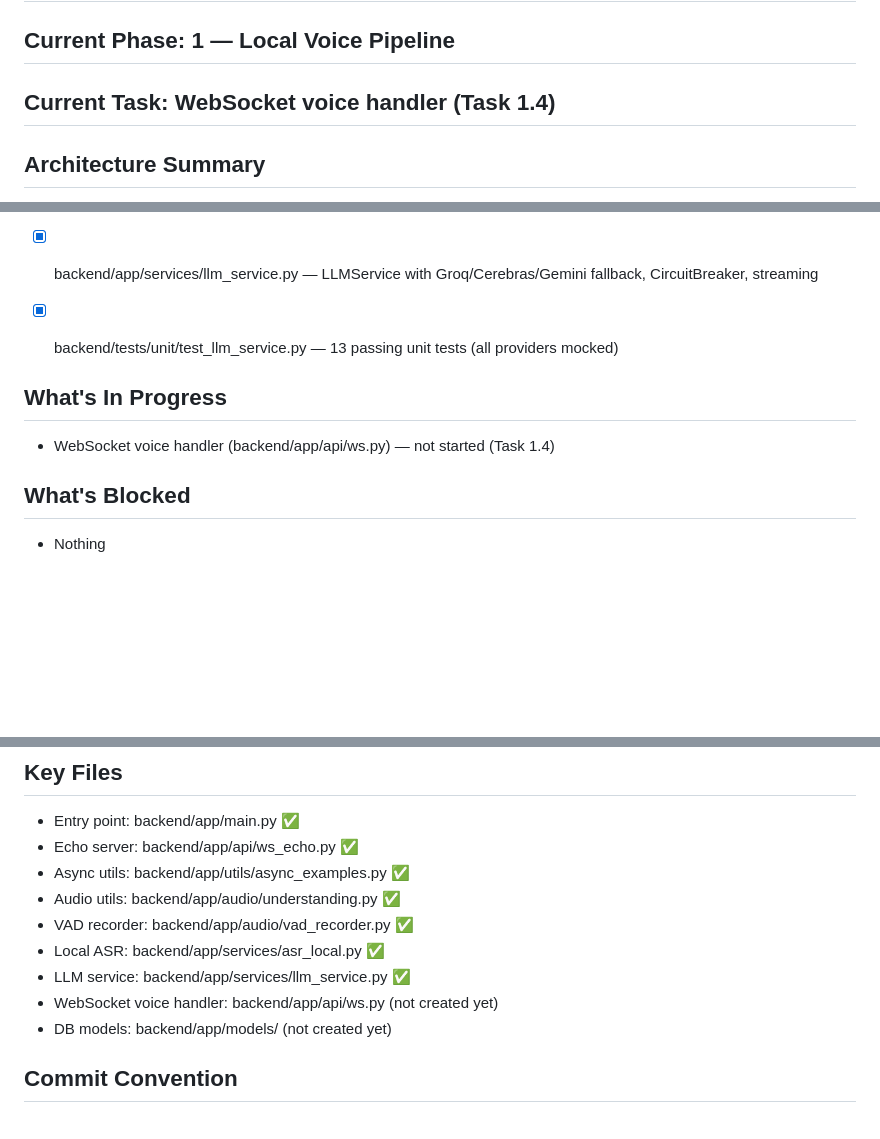
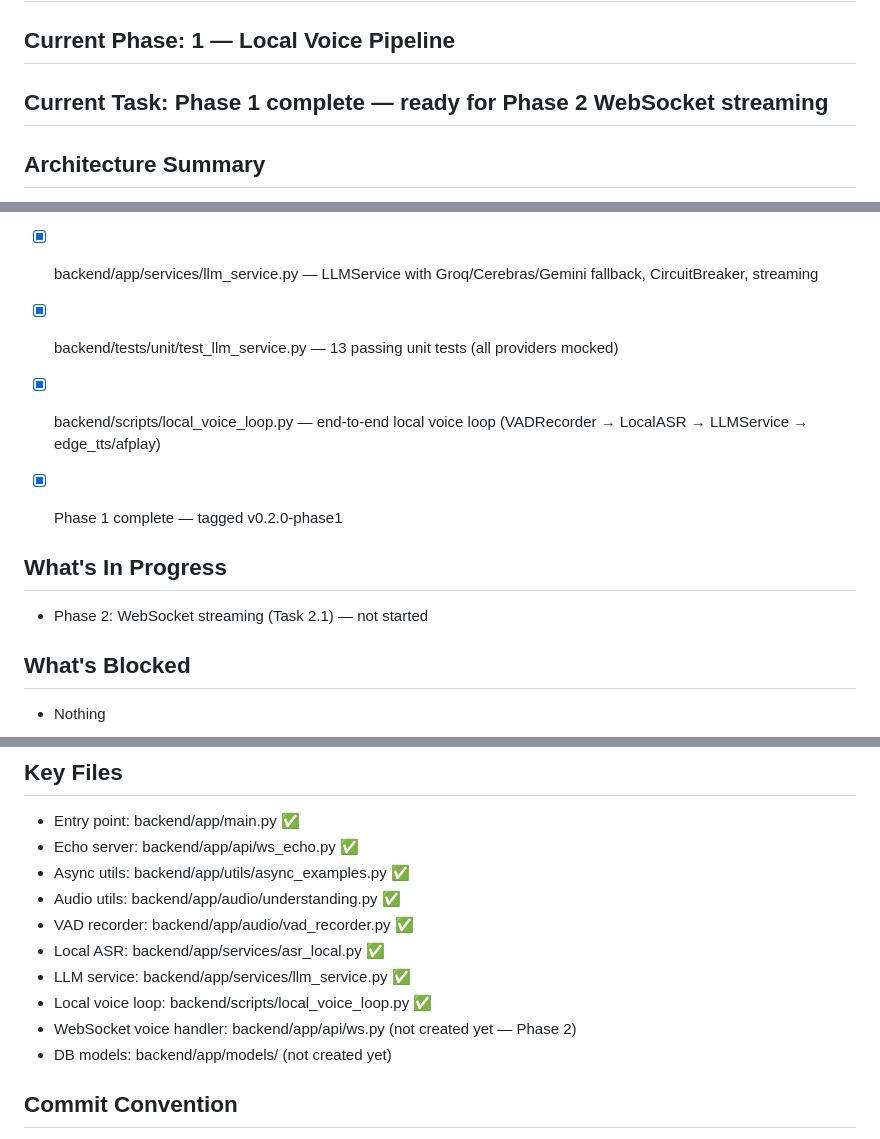
Before and after one commit to aabhiyann/speakprep, a Markdown page: CONTEXT.md, 3 parts joined by grey strips. Rendered like a GitHub page; blank space fills up the shorter version.

Commit message:
docs: update CONTEXT.md — Phase 1 Task 1.4 complete, local_voice_loop.py

```diff
--- a/CONTEXT.md
+++ b/CONTEXT.md
@@ -7,7 +7,7 @@
 ## Started: April 2026
 ## Contributors: Abhiyan Sainju only — no AI tools appear as git contributors
 ## Current Phase: 1 — Local Voice Pipeline
-## Current Task: WebSocket voice handler (Task 1.4)
+## Current Task: Phase 1 complete — ready for Phase 2 WebSocket streaming
 
 ## Architecture Summary
 - Backend: Python 3.12, FastAPI, asyncio, WebSockets
@@ -58,8 +58,11 @@
 - [x] backend/app/services/llm_service.py — LLMService with Groq/Cerebras/Gemini fallback, CircuitBreaker, streaming
 - [x] backend/tests/unit/test_llm_service.py — 13 passing unit tests (all providers mocked)
 
+- [x] backend/scripts/local_voice_loop.py — end-to-end local voice loop (VADRecorder → LocalASR → LLMService → edge_tts/afplay)
+- [x] Phase 1 complete — tagged v0.2.0-phase1
+
 ## What's In Progress
-- WebSocket voice handler (backend/app/api/ws.py) — not started (Task 1.4)
+- Phase 2: WebSocket streaming (Task 2.1) — not started
 
 ## What's Blocked
 - Nothing
@@ -72,7 +75,8 @@
 - VAD recorder: backend/app/audio/vad_recorder.py ✅
 - Local ASR: backend/app/services/asr_local.py ✅
 - LLM service: backend/app/services/llm_service.py ✅
-- WebSocket voice handler: backend/app/api/ws.py (not created yet)
+- Local voice loop: backend/scripts/local_voice_loop.py ✅
+- WebSocket voice handler: backend/app/api/ws.py (not created yet — Phase 2)
 - DB models: backend/app/models/ (not created yet)
 
 ## Commit Convention
```
Also changed, not shown: other parts of CONTEXT.md (+1 -1 lines).
